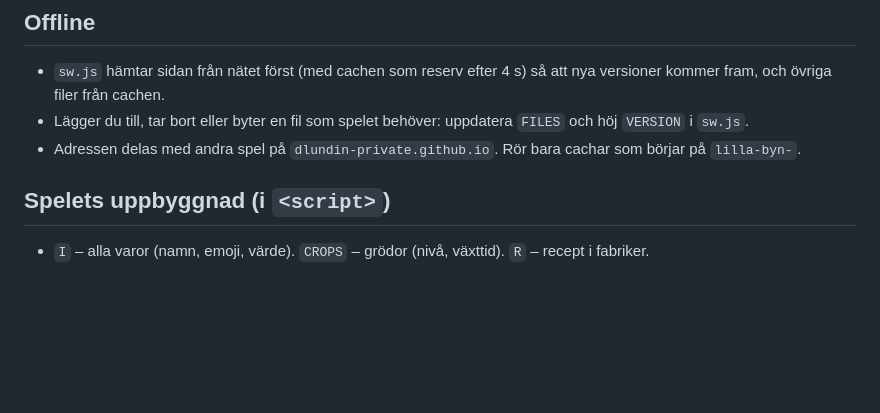
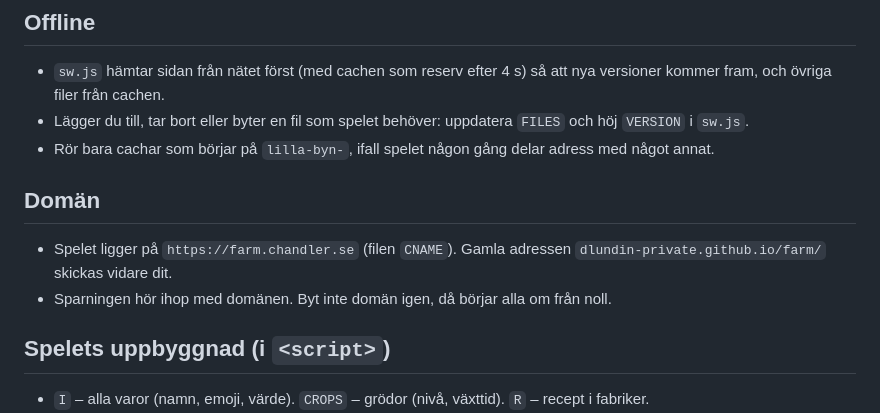
Before and after one commit to dlundin-private/farm, a Markdown page: CLAUDE.md, the part around the change. Drawn GitHub-style; blank space fills up the shorter version.

Commit message:
Beskriv den egna domänen i CLAUDE.md
Co-Authored-By: Claude Opus 5.5 <noreply@anthropic.com>

```diff
--- a/CLAUDE.md
+++ b/CLAUDE.md
@@ -44,7 +44,11 @@ Ett bygg- och odlingsspel inspirerat av klassiska odlings- och byggspel, gjort f
 ## Offline
 - `sw.js` hämtar sidan från nätet först (med cachen som reserv efter 4 s) så att nya versioner kommer fram, och övriga filer från cachen.
 - Lägger du till, tar bort eller byter en fil som spelet behöver: uppdatera `FILES` och höj `VERSION` i `sw.js`.
-- Adressen delas med andra spel på `dlundin-private.github.io`. Rör bara cachar som börjar på `lilla-byn-`.
+- Rör bara cachar som börjar på `lilla-byn-`, ifall spelet någon gång delar adress med något annat.
+
+## Domän
+- Spelet ligger på `https://farm.chandler.se` (filen `CNAME`). Gamla adressen `dlundin-private.github.io/farm/` skickas vidare dit.
+- Sparningen hör ihop med domänen. Byt inte domän igen, då börjar alla om från noll.
 
 ## Spelets uppbyggnad (i `<script>`)
 - `I` – alla varor (namn, emoji, värde). `CROPS` – grödor (nivå, växttid). `R` – recept i fabriker.
```
